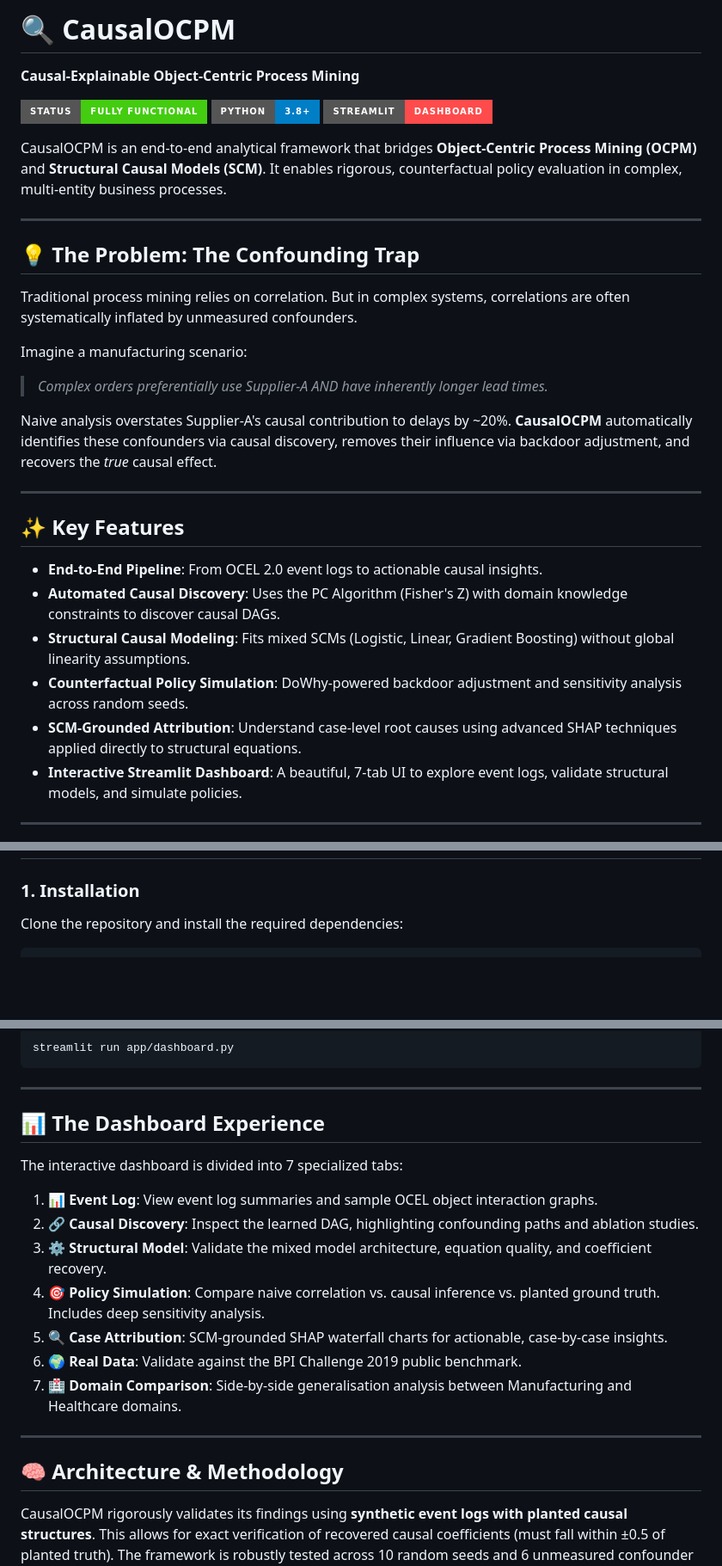
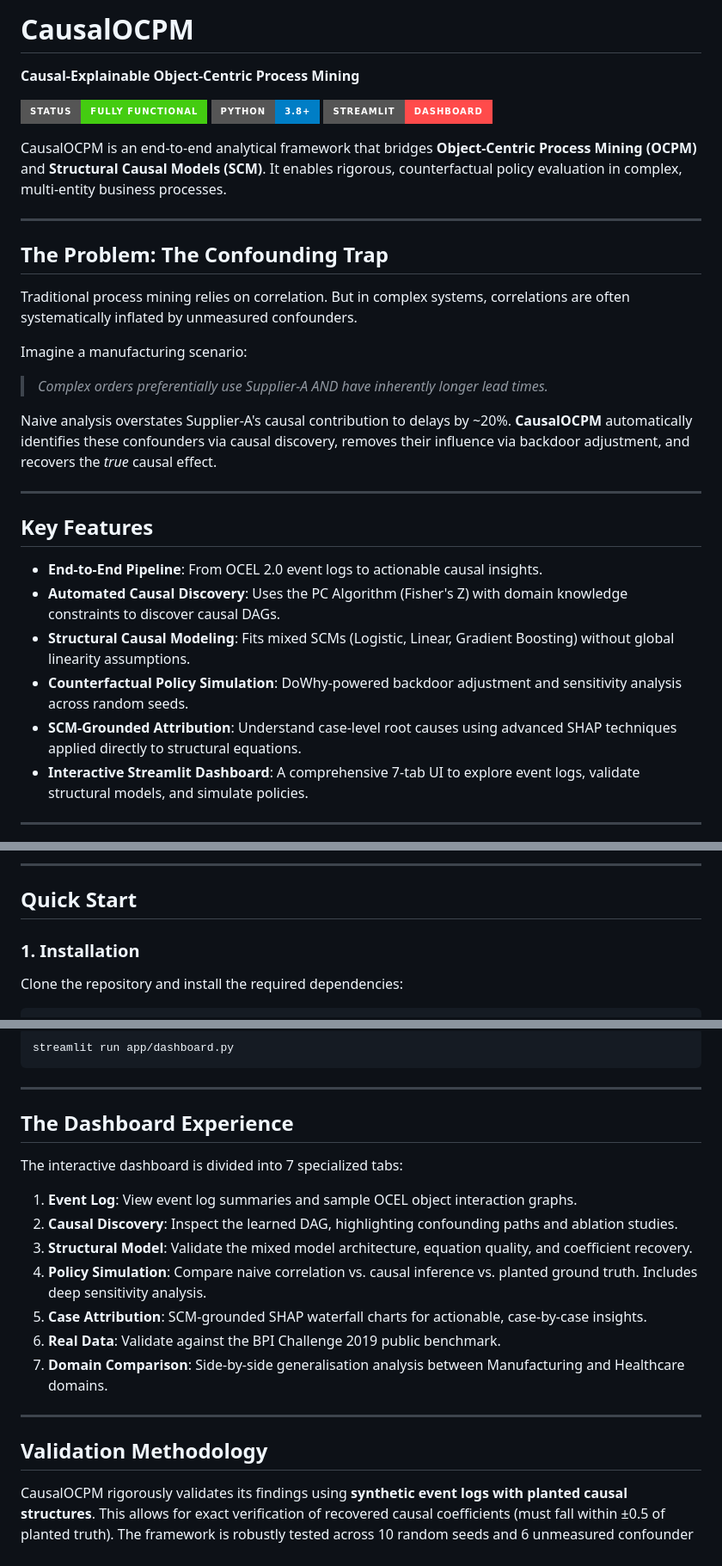
Before and after one commit to Aditya0105singh/CAUSALOCPM, a Markdown page: README.md, 3 parts joined by grey strips. Shown at 86% size. GitHub-like rendering; badges without logos; blank space fills up the shorter version.

Commit message:
Update README: Add architecture diagram and remove emojis

```diff
--- a/README.md
+++ b/README.md
@@ -1,4 +1,4 @@
-# 🔍 CausalOCPM
+# CausalOCPM
 **Causal-Explainable Object-Centric Process Mining**
 
 ![Status](https://img.shields.io/badge/Status-Fully%20Functional-success?style=for-the-badge) ![Python](https://img.shields.io/badge/Python-3.8%2B-blue?style=for-the-badge) ![Streamlit](https://img.shields.io/badge/Streamlit-Dashboard-FF4B4B?style=for-the-badge&logo=streamlit)
@@ -7,7 +7,7 @@ CausalOCPM is an end-to-end analytical framework that bridges **Object-Centric P
 
 ---
 
-## 💡 The Problem: The Confounding Trap
+## The Problem: The Confounding Trap
 
 Traditional process mining relies on correlation. But in complex systems, correlations are often systematically inflated by unmeasured confounders.
 
@@ -18,14 +18,14 @@ Naive analysis overstates Supplier-A's causal contribution to delays by ~20%. **
 
 ---
 
-## ✨ Key Features
+## Key Features
 
 - **End-to-End Pipeline**: From OCEL 2.0 event logs to actionable causal insights.
 - **Automated Causal Discovery**: Uses the PC Algorithm (Fisher's Z) with domain knowledge constraints to discover causal DAGs.
 - **Structural Causal Modeling**: Fits mixed SCMs (Logistic, Linear, Gradient Boosting) without global linearity assumptions.
 - **Counterfactual Policy Simulation**: DoWhy-powered backdoor adjustment and sensitivity analysis across random seeds.
 - **SCM-Grounded Attribution**: Understand case-level root causes using advanced SHAP techniques applied directly to structural equations.
-- **Interactive Streamlit Dashboard**: A beautiful, 7-tab UI to explore event logs, validate structural models, and simulate policies.
+- **Interactive Streamlit Dashboard**: A comprehensive 7-tab UI to explore event logs, validate structural models, and simulate policies.
 
 ---
 
@@ -33,3 +74,6 @@ Naive analysis overstates Supplier-A's causal contribution to delays by ~20%. **
+---
+
+## Quick Start
 
 ### 1. Installation
 
@@ -75,21 +119,21 @@ streamlit run app/dashboard.py
 
 ---
 
-## 📊 The Dashboard Experience
+## The Dashboard Experience
 
 The interactive dashboard is divided into 7 specialized tabs:
 
-1. **📊 Event Log**: View event log summaries and sample OCEL object interaction graphs.
-2. **🔗 Causal Discovery**: Inspect the learned DAG, highlighting confounding paths and ablation studies.
-3. **⚙️ Structural Model**: Validate the mixed model architecture, equation quality, and coefficient recovery.
-4. **🎯 Policy Simulation**: Compare naive correlation vs. causal inference vs. planted ground truth. Includes deep sensitivity analysis.
-5. **🔍 Case Attribution**: SCM-grounded SHAP waterfall charts for actionable, case-by-case insights.
-6. **🌍 Real Data**: Validate against the BPI Challenge 2019 public benchmark.
-7. **🏥 Domain Comparison**: Side-by-side generalisation analysis between Manufacturing and Healthcare domains.
+1. **Event Log**: View event log summaries and sample OCEL object interaction graphs.
+2. **Causal Discovery**: Inspect the learned DAG, highlighting confounding paths and ablation studies.
+3. **Structural Model**: Validate the mixed model architecture, equation quality, and coefficient recovery.
+4. **Policy Simulation**: Compare naive correlation vs. causal inference vs. planted ground truth. Includes deep sensitivity analysis.
+5. **Case Attribution**: SCM-grounded SHAP waterfall charts for actionable, case-by-case insights.
+6. **Real Data**: Validate against the BPI Challenge 2019 public benchmark.
+7. **Domain Comparison**: Side-by-side generalisation analysis between Manufacturing and Healthcare domains.
 
 ---
 
-## 🧠 Architecture & Methodology
+## Validation Methodology
 
 CausalOCPM rigorously validates its findings using **synthetic event logs with planted causal structures**. This allows for exact verification of recovered causal coefficients (must fall within ±0.5 of planted truth). The framework is robustly tested across 10 random seeds and 6 unmeasured confounder strengths.
 
```
Also changed, not shown: other parts of README.md (+44 -3 lines).
